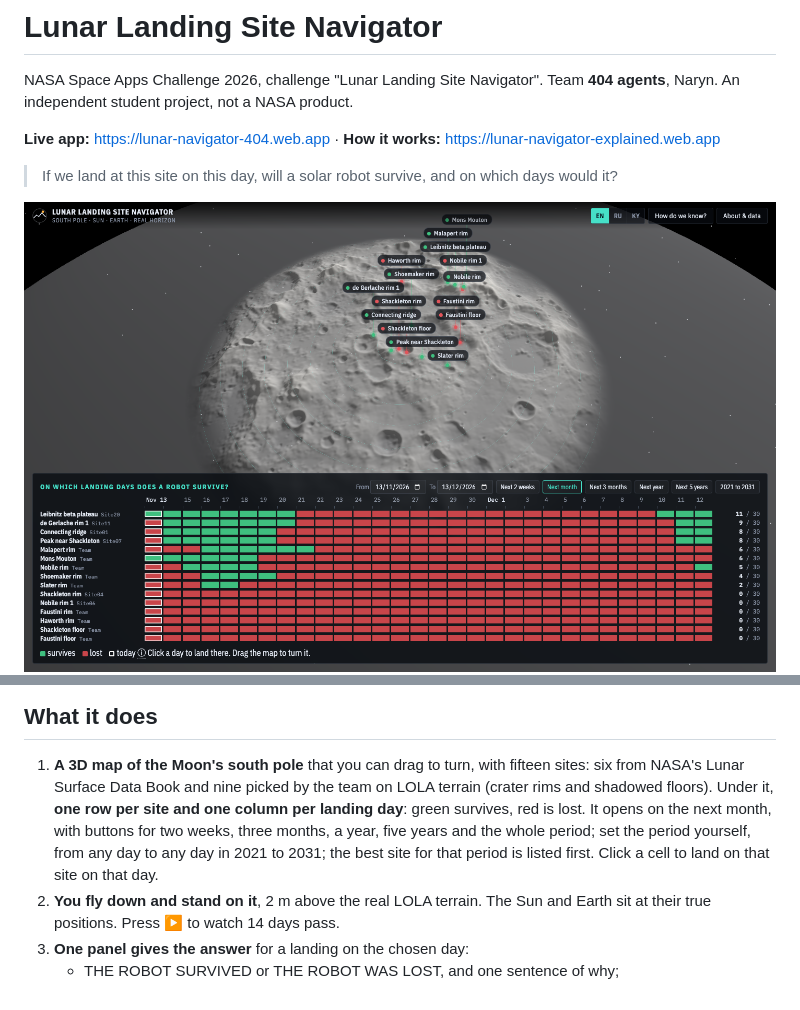
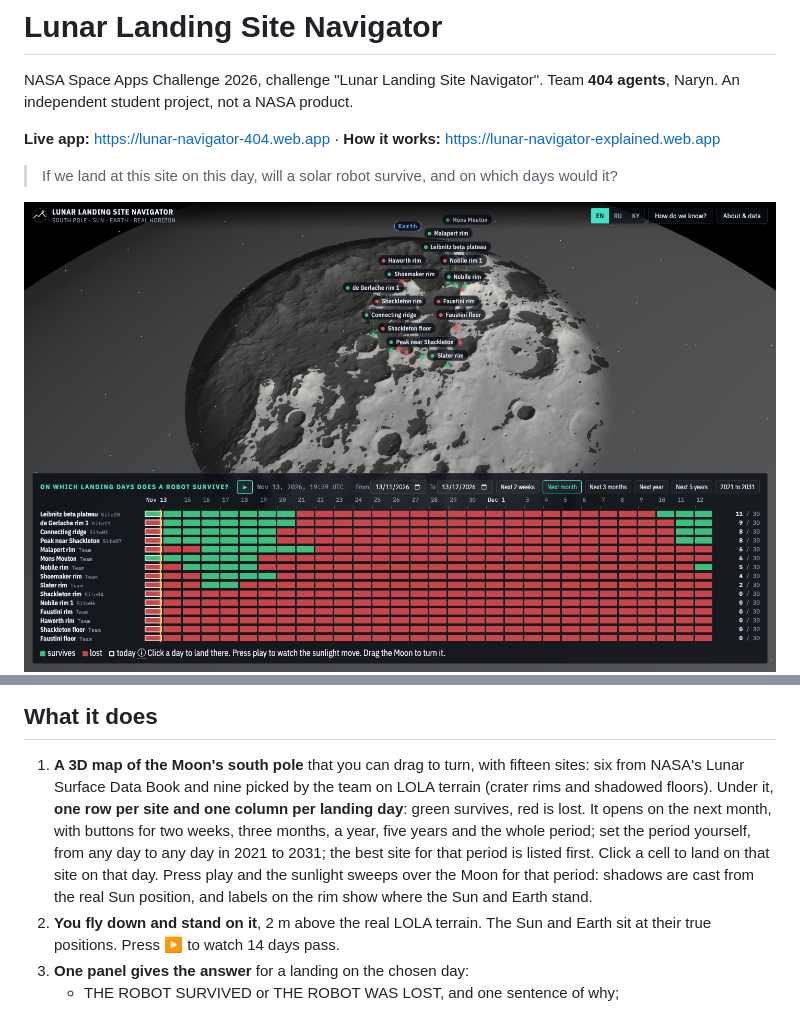
Before and after one commit to pathmaker7/404-llsn, a Markdown page: README.md, 2 parts joined by grey strips. Drawn GitHub-style; pictures changed too: docs/screenshots/map.png.

```diff
--- a/README.md
+++ b/README.md
@@ -12,7 +12,7 @@ NASA Space Apps Challenge 2026, challenge "Lunar Landing Site Navigator". Team *
 ## What it does
 
 1. **A 3D map of the Moon's south pole** that you can drag to turn, with fifteen sites: six from NASA's Lunar Surface Data Book and nine picked by the team on LOLA terrain (crater rims and shadowed floors).
-   Under it, **one row per site and one column per landing day**: green survives, red is lost. It opens on the next month, with buttons for two weeks, three months, a year, five years and the whole period; set the period yourself, from any day to any day in 2021 to 2031; the best site for that period is listed first. Click a cell to land on that site on that day.
+   Under it, **one row per site and one column per landing day**: green survives, red is lost. It opens on the next month, with buttons for two weeks, three months, a year, five years and the whole period; set the period yourself, from any day to any day in 2021 to 2031; the best site for that period is listed first. Click a cell to land on that site on that day. Press play and the sunlight sweeps over the Moon for that period: shadows are cast from the real Sun position, and labels on the rim show where the Sun and Earth stand.
 2. **You fly down and stand on it**, 2 m above the real LOLA terrain. The Sun and Earth sit at their true positions. Press ▶ to watch 14 days pass.
 3. **One panel gives the answer** for a landing on the chosen day:
    - THE ROBOT SURVIVED or THE ROBOT WAS LOST, and one sentence of why;
```
Also changed, not shown: docs/screenshots/site-390.png, docs/screenshots/site-playing.png, explainer/map.png, 11 other files.
